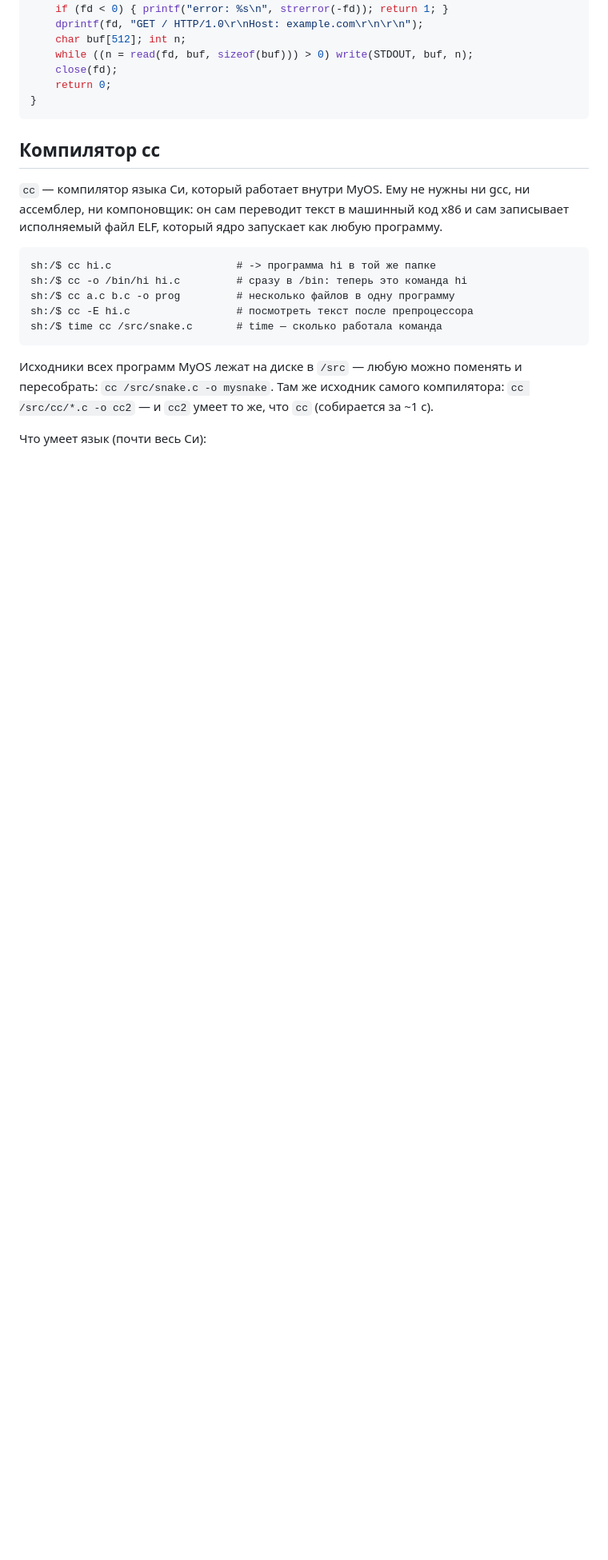
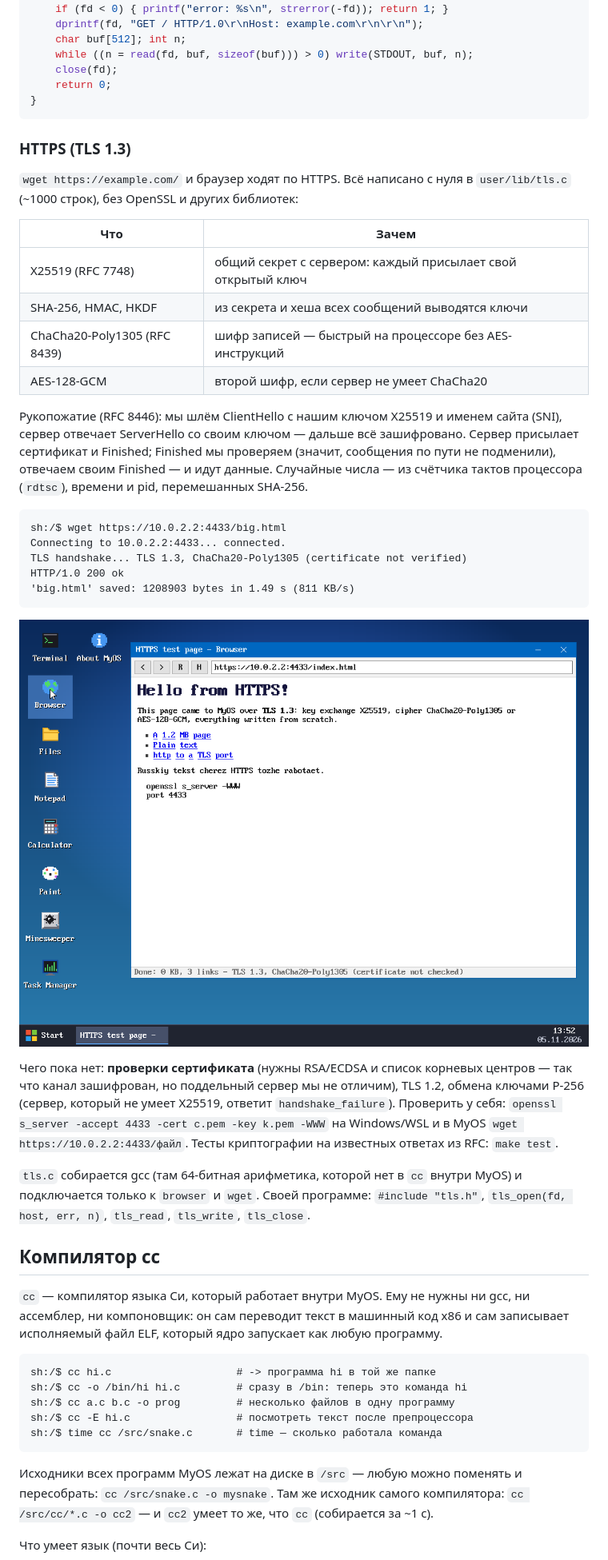
Before and after one commit to WST/CustomKernelOs, a Markdown page: README.md, the part around one of its changes. Shown at 80% size. GitHub-like rendering; pictures changed too: docs/screenshot-https.png (added); blank space fills up the shorter version.

````diff
--- a/README.md
+++ b/README.md
@@ -521,6 +522,45 @@ int main(void) {
     return 0;
 }
 ```
+
+### HTTPS (TLS 1.3)
+
+`wget https://example.com/` и браузер ходят по HTTPS. Всё написано с нуля в
+`user/lib/tls.c` (~1000 строк), без OpenSSL и других библиотек:
+
+| Что | Зачем |
+|---|---|
+| X25519 (RFC 7748) | общий секрет с сервером: каждый присылает свой открытый ключ |
+| SHA-256, HMAC, HKDF | из секрета и хеша всех сообщений выводятся ключи |
+| ChaCha20-Poly1305 (RFC 8439) | шифр записей — быстрый на процессоре без AES-инструкций |
+| AES-128-GCM | второй шифр, если сервер не умеет ChaCha20 |
+
+Рукопожатие (RFC 8446): мы шлём ClientHello с нашим ключом X25519 и именем сайта (SNI),
+сервер отвечает ServerHello со своим ключом — дальше всё зашифровано. Сервер присылает
+сертификат и Finished; Finished мы проверяем (значит, сообщения по пути не подменили),
+отвечаем своим Finished — и идут данные. Случайные числа — из счётчика тактов
+процессора (`rdtsc`), времени и pid, перемешанных SHA-256.
+
+```
+sh:/$ wget https://10.0.2.2:4433/big.html
+Connecting to 10.0.2.2:4433... connected.
+TLS handshake... TLS 1.3, ChaCha20-Poly1305 (certificate not verified)
+HTTP/1.0 200 ok
+'big.html' saved: 1208903 bytes in 1.49 s (811 KB/s)
+```
+
+![HTTPS в браузере](docs/screenshot-https.png)
+
+Чего пока нет: **проверки сертификата** (нужны RSA/ECDSA и список корневых центров —
+так что канал зашифрован, но поддельный сервер мы не отличим), TLS 1.2, обмена ключами
+P-256 (сервер, который не умеет X25519, ответит `handshake_failure`). Проверить у себя:
+`openssl s_server -accept 4433 -cert c.pem -key k.pem -WWW` на Windows/WSL и в MyOS
+`wget https://10.0.2.2:4433/файл`. Тесты криптографии на известных ответах из RFC:
+`make test`.
+
+`tls.c` собирается gcc (там 64-битная арифметика, которой нет в `cc` внутри MyOS)
+и подключается только к `browser` и `wget`. Своей программе:
+`#include "tls.h"`, `tls_open(fd, host, err, n)`, `tls_read`, `tls_write`, `tls_close`.
 
 ## Компилятор cc
 
````
Also changed, not shown: other parts of README.md (+10 -8 lines), 10 other files.
